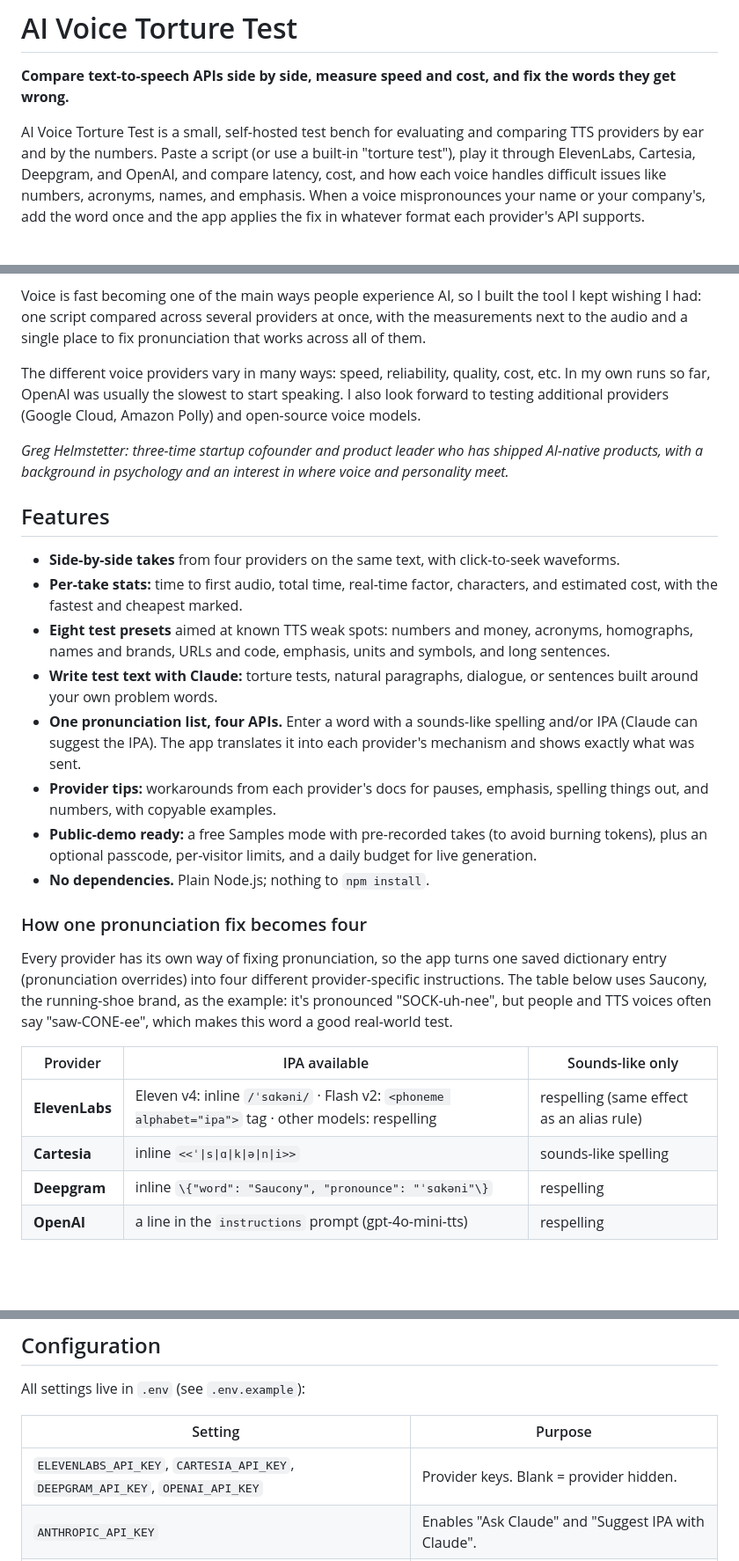
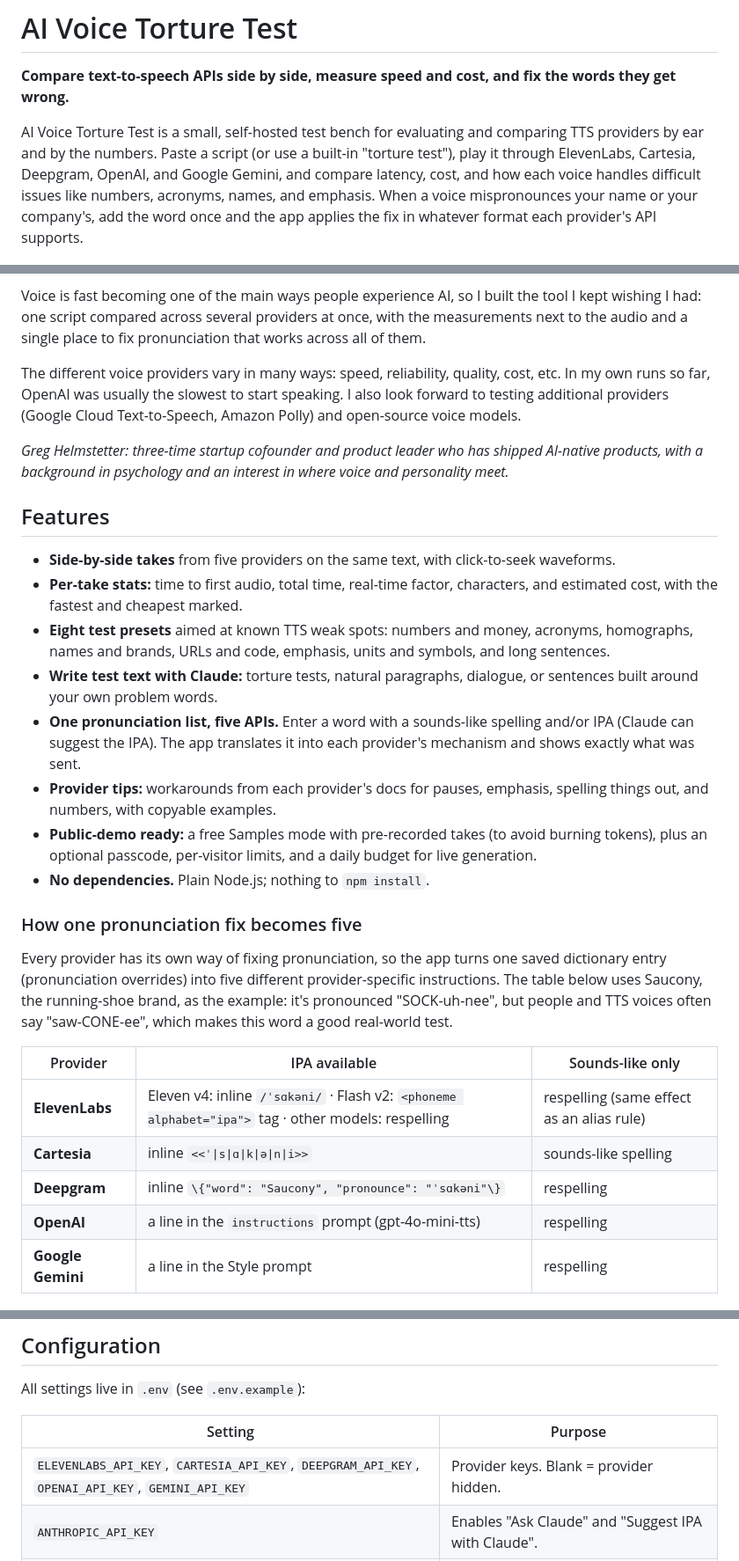
Before and after one commit to ghelmstetter/ai-voice-torture-test, a Markdown page: README.md, 3 parts joined by grey strips. Shown at 88% size. Rendered like a GitHub page; blank space fills up the shorter version.

```diff
--- a/README.md
+++ b/README.md
@@ -2,7 +2,7 @@
 
 **Compare text-to-speech APIs side by side, measure speed and cost, and fix the words they get wrong.**
 
-AI Voice Torture Test is a small, self-hosted test bench for evaluating and comparing TTS providers by ear and by the numbers. Paste a script (or use a built-in "torture test"), play it through ElevenLabs, Cartesia, Deepgram, and OpenAI, and compare latency, cost, and how each voice handles difficult issues like numbers, acronyms, names, and emphasis. When a voice mispronounces your name or your company's, add the word once and the app applies the fix in whatever format each provider's API supports.
+AI Voice Torture Test is a small, self-hosted test bench for evaluating and comparing TTS providers by ear and by the numbers. Paste a script (or use a built-in "torture test"), play it through ElevenLabs, Cartesia, Deepgram, OpenAI, and Google Gemini, and compare latency, cost, and how each voice handles difficult issues like numbers, acronyms, names, and emphasis. When a voice mispronounces your name or your company's, add the word once and the app applies the fix in whatever format each provider's API supports.
 
 ![AI Voice Torture Test: ElevenLabs, Cartesia, Deepgram, and OpenAI reading the same Homographs test, with a pronunciation fix for "nVidia", each take showing a waveform, speed, and cost](docs/images/takes.jpg)
 
@@ -19,25 +19,25 @@ I've had to evaluate text-to-speech providers more than once, first for podcast
 
 Voice is fast becoming one of the main ways people experience AI, so I built the tool I kept wishing I had: one script compared across several providers at once, with the measurements next to the audio and a single place to fix pronunciation that works across all of them.
 
-The different voice providers vary in many ways: speed, reliability, quality, cost, etc. In my own runs so far, OpenAI was usually the slowest to start speaking. I also look forward to testing additional providers (Google Cloud, Amazon Polly) and open-source voice models.
+The different voice providers vary in many ways: speed, reliability, quality, cost, etc. In my own runs so far, OpenAI was usually the slowest to start speaking. I also look forward to testing additional providers (Google Cloud Text-to-Speech, Amazon Polly) and open-source voice models.
 
 *Greg Helmstetter: three-time startup cofounder and product leader who has shipped AI-native products, with a background in psychology and an interest in where voice and personality meet.*
 <!-- LINKS: add Substack / LinkedIn when ready -->
 
 ## Features
 
-- **Side-by-side takes** from four providers on the same text, with click-to-seek waveforms.
+- **Side-by-side takes** from five providers on the same text, with click-to-seek waveforms.
 - **Per-take stats:** time to first audio, total time, real-time factor, characters, and estimated cost, with the fastest and cheapest marked.
 - **Eight test presets** aimed at known TTS weak spots: numbers and money, acronyms, homographs, names and brands, URLs and code, emphasis, units and symbols, and long sentences.
 - **Write test text with Claude:** torture tests, natural paragraphs, dialogue, or sentences built around your own problem words.
-- **One pronunciation list, four APIs.** Enter a word with a sounds-like spelling and/or IPA (Claude can suggest the IPA). The app translates it into each provider's mechanism and shows exactly what was sent.
+- **One pronunciation list, five APIs.** Enter a word with a sounds-like spelling and/or IPA (Claude can suggest the IPA). The app translates it into each provider's mechanism and shows exactly what was sent.
 - **Provider tips:** workarounds from each provider's docs for pauses, emphasis, spelling things out, and numbers, with copyable examples.
 - **Public-demo ready:** a free Samples mode with pre-recorded takes (to avoid burning tokens), plus an optional passcode, per-visitor limits, and a daily budget for live generation.
 - **No dependencies.** Plain Node.js; nothing to `npm install`.
 
-### How one pronunciation fix becomes four
+### How one pronunciation fix becomes five
 
-Every provider has its own way of fixing pronunciation, so the app turns one saved dictionary entry (pronunciation overrides) into four different provider-specific instructions. The table below uses Saucony, the running-shoe brand, as the example: it's pronounced "SOCK-uh-nee", but people and TTS voices often say "saw-CONE-ee", which makes this word a good real-world test.
+Every provider has its own way of fixing pronunciation, so the app turns one saved dictionary entry (pronunciation overrides) into five different provider-specific instructions. The table below uses Saucony, the running-shoe brand, as the example: it's pronounced "SOCK-uh-nee", but people and TTS voices often say "saw-CONE-ee", which makes this word a good real-world test.
 
 | Provider | IPA available | Sounds-like only |
 |---|---|---|
@@ -45,6 +45,7 @@ Every provider has its own way of fixing pronunciation, so the app turns one sav
 | **Cartesia** | inline `<<ˈ\|s\|ɑ\|k\|ə\|n\|i>>` | sounds-like spelling |
 | **Deepgram** | inline `\{"word": "Saucony", "pronounce": "ˈsɑkəni"\}` | respelling |
 | **OpenAI** | a line in the `instructions` prompt (gpt-4o-mini-tts) | respelling |
+| **Google Gemini** | a line in the Style prompt | respelling |
 
 ![The Pronunciations panel: saved fixes for nVidia and Saucony, with a chip per provider showing which method each one gets](docs/images/pronunciations.jpg)
 
@@ -101,7 +103,7 @@ All settings live in `.env` (see `.env.example`):
 
 | Setting | Purpose |
 |---|---|
-| `ELEVENLABS_API_KEY`, `CARTESIA_API_KEY`, `DEEPGRAM_API_KEY`, `OPENAI_API_KEY` | Provider keys. Blank = provider hidden. |
+| `ELEVENLABS_API_KEY`, `CARTESIA_API_KEY`, `DEEPGRAM_API_KEY`, `OPENAI_API_KEY`, `GEMINI_API_KEY` | Provider keys. Blank = provider hidden. |
 | `ANTHROPIC_API_KEY` | Enables "Ask Claude" and "Suggest IPA with Claude". |
 | `ANTHROPIC_WORKSPACE_ID` | Only if Claude says your key "is not scoped to a workspace". |
 | `CLAUDE_MODEL` | Defaults to `claude-haiku-5-5`. |
```
Also changed, not shown: other parts of README.md (+1 -0 lines), docs/USER-GUIDE.md (+6 -4 lines).
